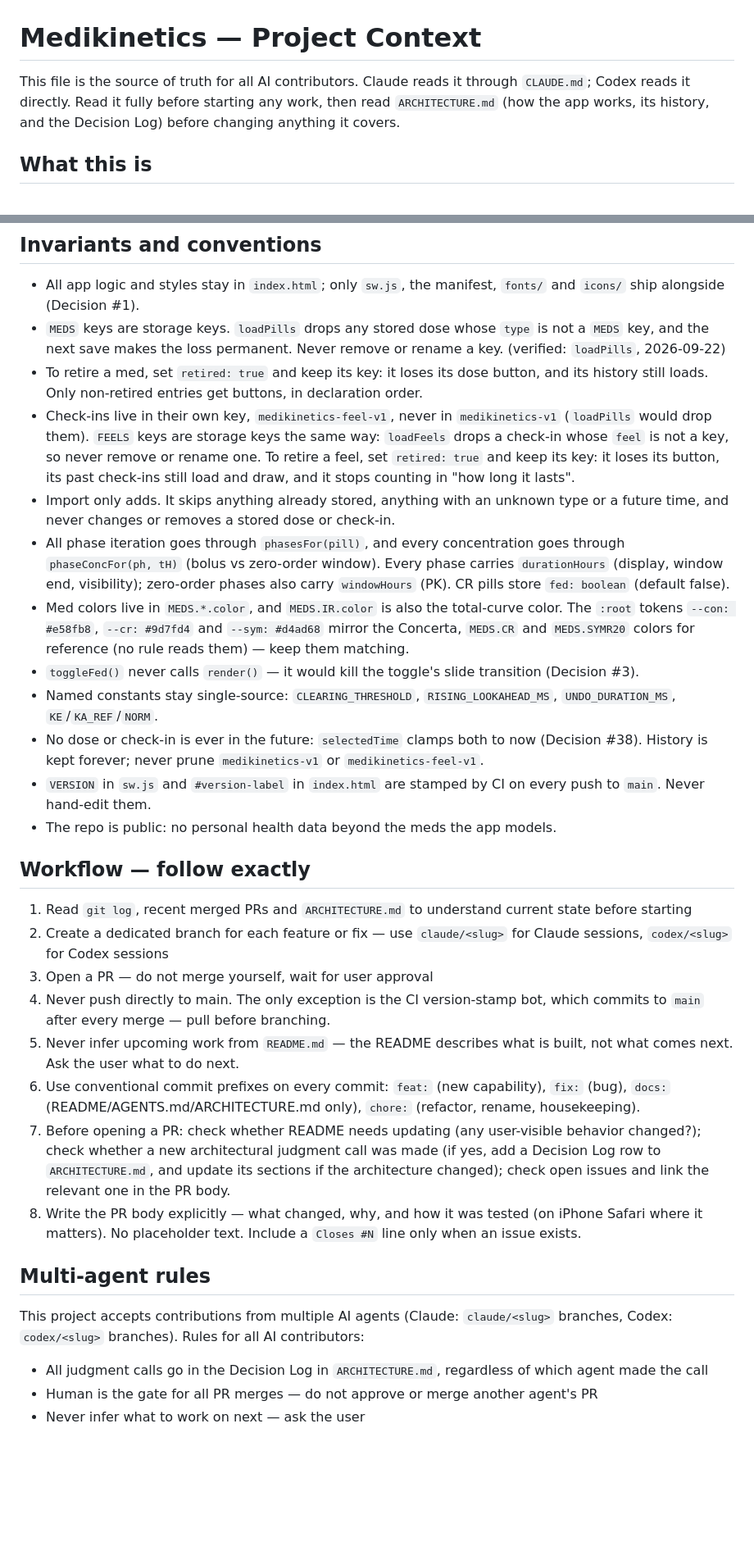
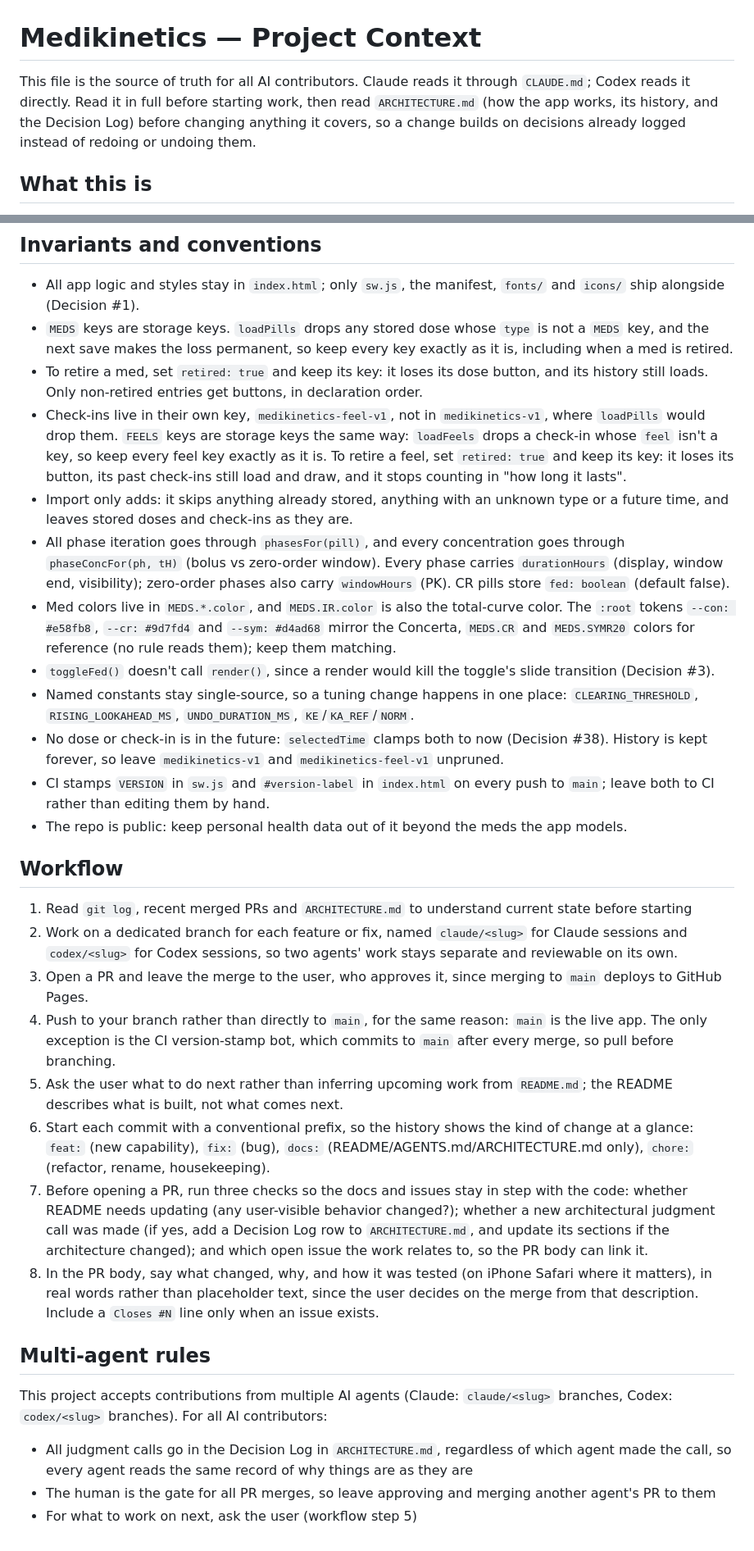
Before and after one commit to MyNameIsKonrad/medikinetics, a Markdown page: AGENTS.md, 2 parts joined by grey strips. Shown at 82% size. GitHub-like rendering; blank space fills up the shorter version.

Commit message:
docs: AGENTS.md as guidance with reasons (the instruction rewrite, applied to the current version) (#73)
Co-authored-by: Claude Opus 5.5 <noreply@anthropic.com>

```diff
--- a/AGENTS.md
+++ b/AGENTS.md
@@ -1,6 +1,6 @@
 # Medikinetics — Project Context
 
-This file is the source of truth for all AI contributors. Claude reads it through `CLAUDE.md`; Codex reads it directly. Read it fully before starting any work, then read `ARCHITECTURE.md` (how the app works, its history, and the Decision Log) before changing anything it covers.
+This file is the source of truth for all AI contributors. Claude reads it through `CLAUDE.md`; Codex reads it directly. Read it in full before starting work, then read `ARCHITECTURE.md` (how the app works, its history, and the Decision Log) before changing anything it covers, so a change builds on decisions already logged instead of redoing or undoing them.
 
 ## What this is
 A personal PWA for tracking methylphenidate pharmacokinetics. All app logic lives in `index.html`; `sw.js` is the service worker; `manifest.webmanifest`, `fonts/` and `icons/` are static assets. One-compartment oral absorption model (Bateman equation). No build step, no framework, no test suite.
@@ -24,30 +24,30 @@ Shared constants: `KE=0.347` for every med; `NORM` makes "mg eq" IR-peak-equival
 
 ## Invariants and conventions
 - All app logic and styles stay in `index.html`; only `sw.js`, the manifest, `fonts/` and `icons/` ship alongside (Decision #1).
-- `MEDS` keys are storage keys. `loadPills` drops any stored dose whose `type` is not a `MEDS` key, and the next save makes the loss permanent. Never remove or rename a key. (verified: `loadPills`, 2026-09-22)
+- `MEDS` keys are storage keys. `loadPills` drops any stored dose whose `type` is not a `MEDS` key, and the next save makes the loss permanent, so keep every key exactly as it is, including when a med is retired.
 - To retire a med, set `retired: true` and keep its key: it loses its dose button, and its history still loads. Only non-retired entries get buttons, in declaration order.
-- Check-ins live in their own key, `medikinetics-feel-v1`, never in `medikinetics-v1` (`loadPills` would drop them). `FEELS` keys are storage keys the same way: `loadFeels` drops a check-in whose `feel` is not a key, so never remove or rename one. To retire a feel, set `retired: true` and keep its key: it loses its button, its past check-ins still load and draw, and it stops counting in "how long it lasts".
-- Import only adds. It skips anything already stored, anything with an unknown type or a future time, and never changes or removes a stored dose or check-in.
+- Check-ins live in their own key, `medikinetics-feel-v1`, not in `medikinetics-v1`, where `loadPills` would drop them. `FEELS` keys are storage keys the same way: `loadFeels` drops a check-in whose `feel` isn't a key, so keep every feel key exactly as it is. To retire a feel, set `retired: true` and keep its key: it loses its button, its past check-ins still load and draw, and it stops counting in "how long it lasts".
+- Import only adds: it skips anything already stored, anything with an unknown type or a future time, and leaves stored doses and check-ins as they are.
 - All phase iteration goes through `phasesFor(pill)`, and every concentration goes through `phaseConcFor(ph, tH)` (bolus vs zero-order window). Every phase carries `durationHours` (display, window end, visibility); zero-order phases also carry `windowHours` (PK). CR pills store `fed: boolean` (default false).
-- Med colors live in `MEDS.*.color`, and `MEDS.IR.color` is also the total-curve color. The `:root` tokens `--con: #e58fb8`, `--cr: #9d7fd4` and `--sym: #d4ad68` mirror the Concerta, `MEDS.CR` and `MEDS.SYMR20` colors for reference (no rule reads them) — keep them matching.
-- `toggleFed()` never calls `render()` — it would kill the toggle's slide transition (Decision #3).
-- Named constants stay single-source: `CLEARING_THRESHOLD`, `RISING_LOOKAHEAD_MS`, `UNDO_DURATION_MS`, `KE`/`KA_REF`/`NORM`.
-- No dose or check-in is ever in the future: `selectedTime` clamps both to now (Decision #38). History is kept forever; never prune `medikinetics-v1` or `medikinetics-feel-v1`.
-- `VERSION` in `sw.js` and `#version-label` in `index.html` are stamped by CI on every push to `main`. Never hand-edit them.
-- The repo is public: no personal health data beyond the meds the app models.
+- Med colors live in `MEDS.*.color`, and `MEDS.IR.color` is also the total-curve color. The `:root` tokens `--con: #e58fb8`, `--cr: #9d7fd4` and `--sym: #d4ad68` mirror the Concerta, `MEDS.CR` and `MEDS.SYMR20` colors for reference (no rule reads them); keep them matching.
+- `toggleFed()` doesn't call `render()`, since a render would kill the toggle's slide transition (Decision #3).
+- Named constants stay single-source, so a tuning change happens in one place: `CLEARING_THRESHOLD`, `RISING_LOOKAHEAD_MS`, `UNDO_DURATION_MS`, `KE`/`KA_REF`/`NORM`.
+- No dose or check-in is in the future: `selectedTime` clamps both to now (Decision #38). History is kept forever, so leave `medikinetics-v1` and `medikinetics-feel-v1` unpruned.
+- CI stamps `VERSION` in `sw.js` and `#version-label` in `index.html` on every push to `main`; leave both to CI rather than editing them by hand.
+- The repo is public: keep personal health data out of it beyond the meds the app models.
 
-## Workflow — follow exactly
+## Workflow
 1. Read `git log`, recent merged PRs and `ARCHITECTURE.md` to understand current state before starting
-2. Create a dedicated branch for each feature or fix — use `claude/<slug>` for Claude sessions, `codex/<slug>` for Codex sessions
-3. Open a PR — do not merge yourself, wait for user approval
-4. Never push directly to main. The only exception is the CI version-stamp bot, which commits to `main` after every merge — pull before branching.
-5. Never infer upcoming work from `README.md` — the README describes what is built, not what comes next. Ask the user what to do next.
-6. Use conventional commit prefixes on every commit: `feat:` (new capability), `fix:` (bug), `docs:` (README/AGENTS.md/ARCHITECTURE.md only), `chore:` (refactor, rename, housekeeping).
-7. Before opening a PR: check whether README needs updating (any user-visible behavior changed?); check whether a new architectural judgment call was made (if yes, add a Decision Log row to `ARCHITECTURE.md`, and update its sections if the architecture changed); check open issues and link the relevant one in the PR body.
-8. Write the PR body explicitly — what changed, why, and how it was tested (on iPhone Safari where it matters). No placeholder text. Include a `Closes #N` line only when an issue exists.
+2. Work on a dedicated branch for each feature or fix, named `claude/<slug>` for Claude sessions and `codex/<slug>` for Codex sessions, so two agents' work stays separate and reviewable on its own.
+3. Open a PR and leave the merge to the user, who approves it, since merging to `main` deploys to GitHub Pages.
+4. Push to your branch rather than directly to `main`, for the same reason: `main` is the live app. The only exception is the CI version-stamp bot, which commits to `main` after every merge, so pull before branching.
+5. Ask the user what to do next rather than inferring upcoming work from `README.md`; the README describes what is built, not what comes next.
+6. Start each commit with a conventional prefix, so the history shows the kind of change at a glance: `feat:` (new capability), `fix:` (bug), `docs:` (README/AGENTS.md/ARCHITECTURE.md only), `chore:` (refactor, rename, housekeeping).
+7. Before opening a PR, run three checks so the docs and issues stay in step with the code: whether README needs updating (any user-visible behavior changed?); whether a new architectural judgment call was made (if yes, add a Decision Log row to `ARCHITECTURE.md`, and update its sections if the architecture changed); and which open issue the work relates to, so the PR body can link it.
+8. In the PR body, say what changed, why, and how it was tested (on iPhone Safari where it matters), in real words rather than placeholder text, since the user decides on the merge from that description. Include a `Closes #N` line only when an issue exists.
 
 ## Multi-agent rules
-This project accepts contributions from multiple AI agents (Claude: `claude/<slug>` branches, Codex: `codex/<slug>` branches). Rules for all AI contributors:
-- All judgment calls go in the Decision Log in `ARCHITECTURE.md`, regardless of which agent made the call
-- Human is the gate for all PR merges — do not approve or merge another agent's PR
-- Never infer what to work on next — ask the user
+This project accepts contributions from multiple AI agents (Claude: `claude/<slug>` branches, Codex: `codex/<slug>` branches). For all AI contributors:
+- All judgment calls go in the Decision Log in `ARCHITECTURE.md`, regardless of which agent made the call, so every agent reads the same record of why things are as they are
+- The human is the gate for all PR merges, so leave approving and merging another agent's PR to them
+- For what to work on next, ask the user (workflow step 5)
```
